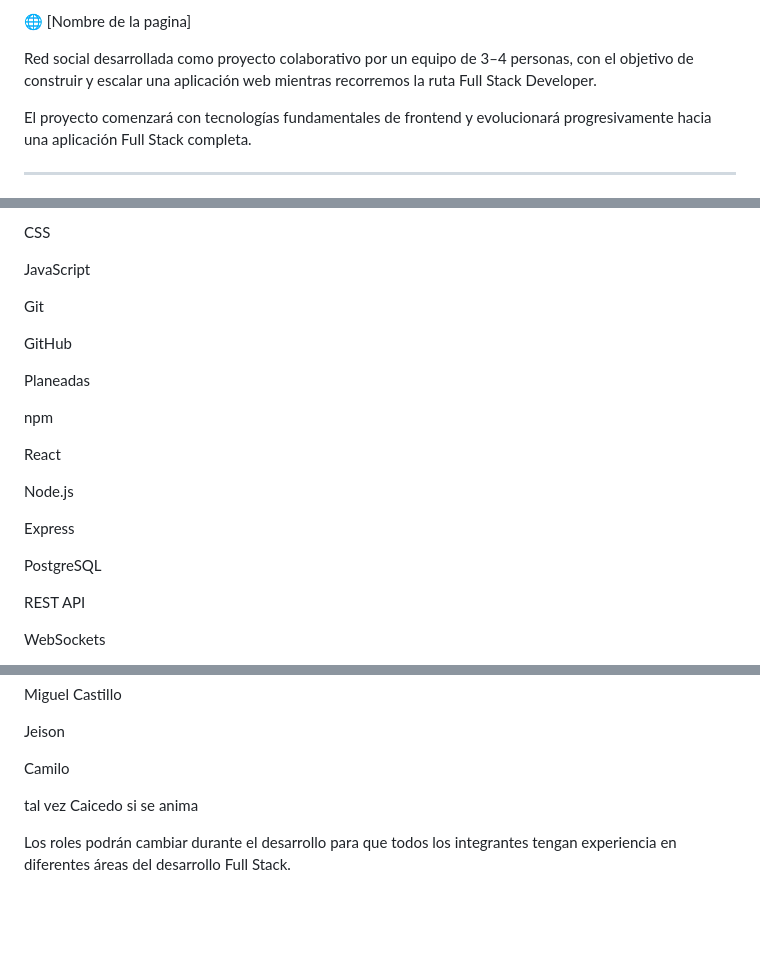
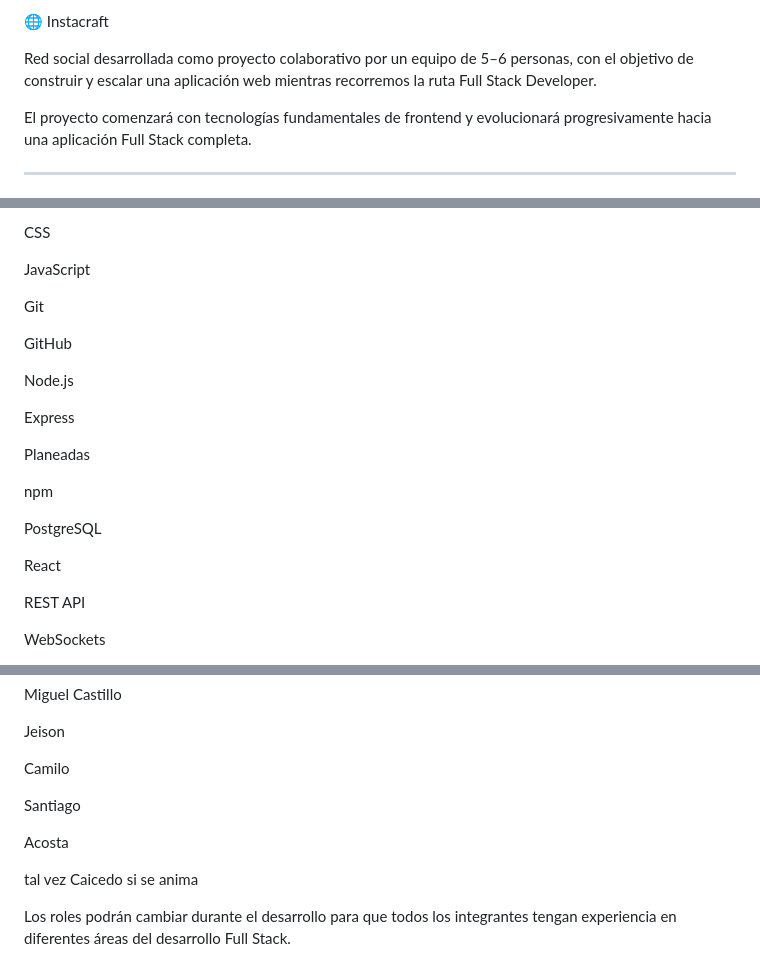
Before and after one commit to Mcas230/Social-Web-Project, a Markdown page: README.md, 3 parts joined by grey strips. Drawn GitHub-style; blank space fills up the shorter version.

```diff
--- a/README.md
+++ b/README.md
@@ -1,6 +1,6 @@
-🌐 [Nombre de la pagina]
+🌐 Instacraft
 
-Red social desarrollada como proyecto colaborativo por un equipo de 3–4 personas, con el objetivo de construir y escalar una aplicación web mientras recorremos la ruta Full Stack Developer.
+Red social desarrollada como proyecto colaborativo por un equipo de 5–6 personas, con el objetivo de construir y escalar una aplicación web mientras recorremos la ruta Full Stack Developer.
 
 
 El proyecto comenzará con tecnologías fundamentales de frontend y evolucionará progresivamente hacia una aplicación Full Stack completa.
@@ -107,17 +107,17 @@ Git
 
 GitHub
 
+Node.js
+
+Express
+
 Planeadas
 
 npm
 
+PostgreSQL
+
 React
-
-Node.js
-
-Express
-
-PostgreSQL
 
 REST API
 
@@ -155,6 +155,10 @@ Miguel Castillo
 Jeison
 
 Camilo
+
+Santiago
+
+Acosta
 
 tal vez Caicedo si se anima
 
```
